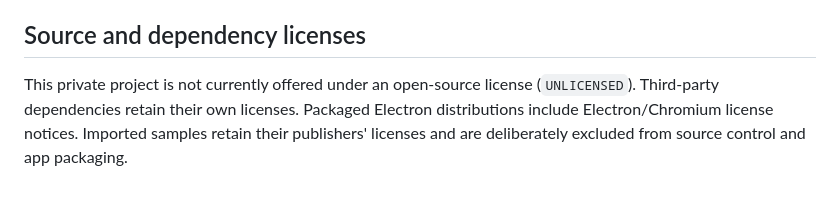
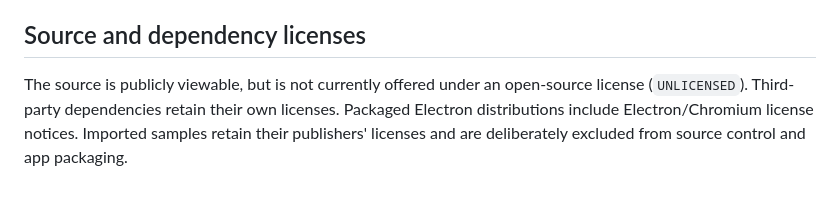
Before and after one commit to therealasclepius/oma-beats, a Markdown page: README.md, the part around the change. Rendered like a GitHub page.

Commit message:
Clarify source licensing for the public repository

```diff
--- a/README.md
+++ b/README.md
@@ -99,4 +99,4 @@ This is a standalone beatmaking app, not a VST3/AU plugin or a full multitrack D
 
 ## Source and dependency licenses
 
-This private project is not currently offered under an open-source license (`UNLICENSED`). Third-party dependencies retain their own licenses. Packaged Electron distributions include Electron/Chromium license notices. Imported samples retain their publishers' licenses and are deliberately excluded from source control and app packaging.
+The source is publicly viewable, but is not currently offered under an open-source license (`UNLICENSED`). Third-party dependencies retain their own licenses. Packaged Electron distributions include Electron/Chromium license notices. Imported samples retain their publishers' licenses and are deliberately excluded from source control and app packaging.
```
